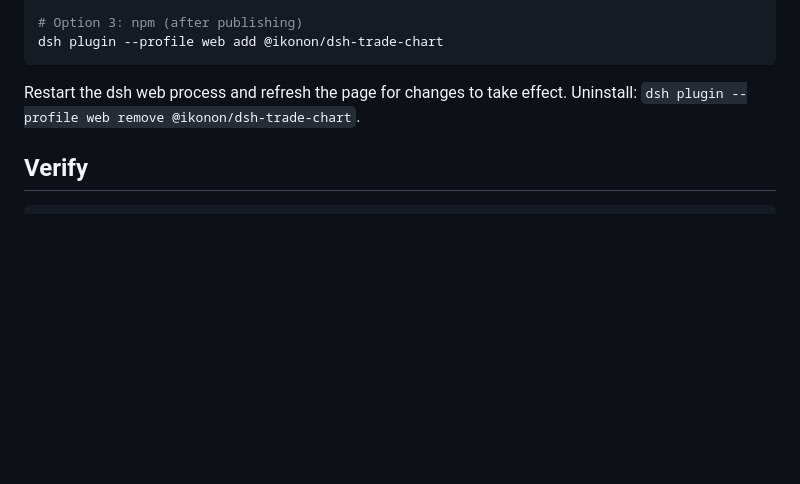
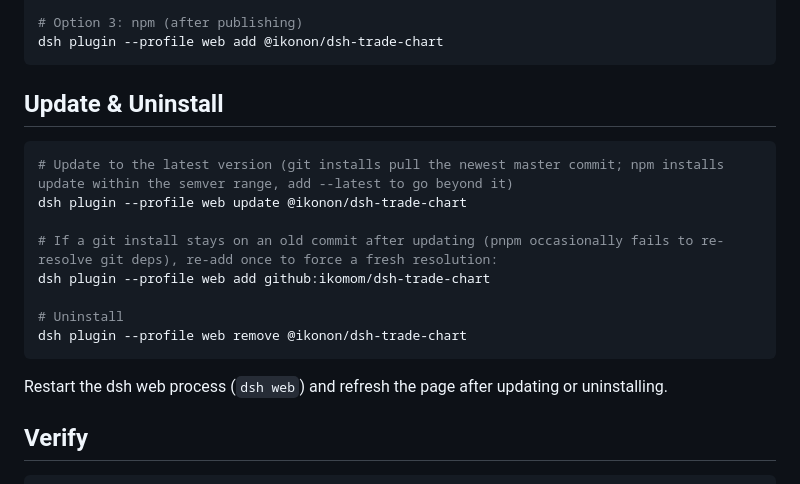
Before and after one commit to ikomom/dsh-trade-chart, a Markdown page: README.en.md, the part around the change. GitHub-like rendering; blank space fills up the shorter version.

Commit message:
docs: README 增加「更新与卸载」章节（中英）

````diff
--- a/README.en.md
+++ b/README.en.md
@@ -45,7 +45,20 @@ dsh plugin --profile web add git+https://github.com/ikomom/dsh-trade-chart.git
 dsh plugin --profile web add @ikonon/dsh-trade-chart
 ```
 
-Restart the dsh web process and refresh the page for changes to take effect. Uninstall: `dsh plugin --profile web remove @ikonon/dsh-trade-chart`.
+## Update & Uninstall
+
+```bash
+# Update to the latest version (git installs pull the newest master commit; npm installs update within the semver range, add --latest to go beyond it)
+dsh plugin --profile web update @ikonon/dsh-trade-chart
+
+# If a git install stays on an old commit after updating (pnpm occasionally fails to re-resolve git deps), re-add once to force a fresh resolution:
+dsh plugin --profile web add github:ikomom/dsh-trade-chart
+
+# Uninstall
+dsh plugin --profile web remove @ikonon/dsh-trade-chart
+```
+
+Restart the dsh web process (`dsh web`) and refresh the page after updating or uninstalling.
 
 ## Verify
 
````
Also changed, not shown: README.md (+15 -2 lines).
